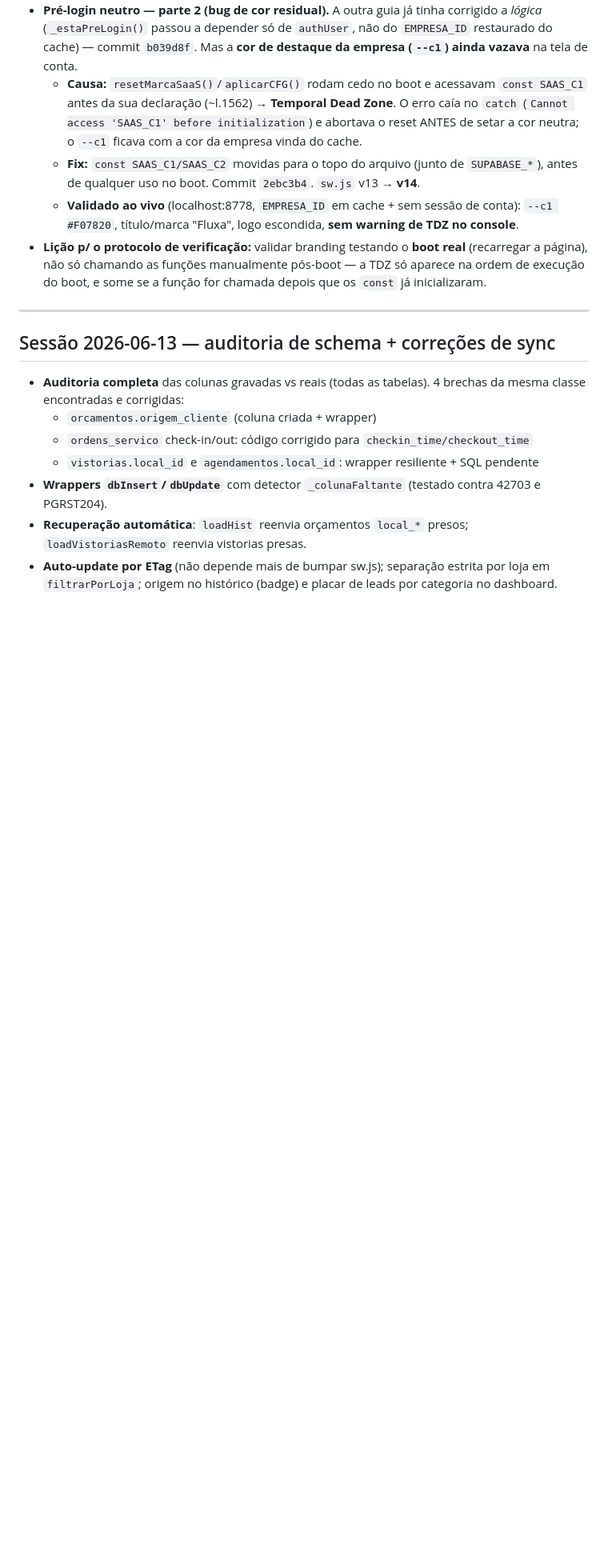
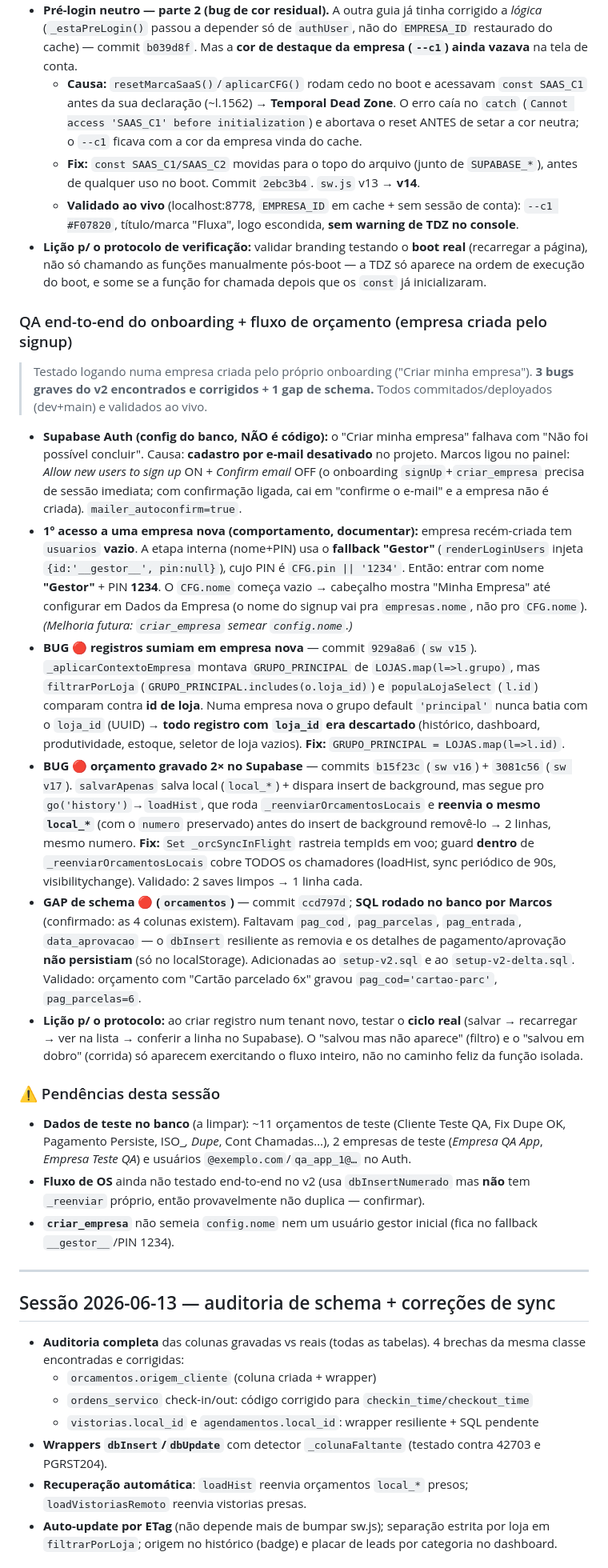
Before and after one commit to marcosssvinnn/FluxaSaas-, a Markdown page: CLAUDE.md, the part around one of its changes. Shown at 80% size. Drawn GitHub-style; blank space fills up the shorter version.

Commit message:
docs(claude): registra QA do onboarding v2 (GRUPO_PRINCIPAL, duplicata, schema pagamento)
Unifica a comunicação entre as guias: consolida a sessão 2026-07-18 com os 3
bugs graves corrigidos (registros sumindo em empresa nova, orçamento duplicado,
colunas de pagamento faltando), a config de Auth do Supabase, o acesso à empresa
nova (Gestor/1234) e as pendências (dados de teste, fluxo de OS).

Co-Authored-By: Claude Opus 4.8 <noreply@anthropic.com>

```diff
--- a/CLAUDE.md
+++ b/CLAUDE.md
@@ -1016,6 +1016,22 @@ Sem isso, vistorias/planos sincronizam SEM o vínculo local_id (degradado, mas n
   - **Fix:** `const SAAS_C1/SAAS_C2` movidas para o topo do arquivo (junto de `SUPABASE_*`), antes de qualquer uso no boot. Commit `2ebc3b4`. `sw.js` v13 → **v14**.
   - **Validado ao vivo** (localhost:8778, `EMPRESA_ID` em cache + sem sessão de conta): `--c1 #F07820`, título/marca "Fluxa", logo escondida, **sem warning de TDZ no console**.
 - **Lição p/ o protocolo de verificação:** validar branding testando o **boot real** (recarregar a página), não só chamando as funções manualmente pós-boot — a TDZ só aparece na ordem de execução do boot, e some se a função for chamada depois que os `const` já inicializaram.
+
+### QA end-to-end do onboarding + fluxo de orçamento (empresa criada pelo signup)
+
+> Testado logando numa empresa criada pelo próprio onboarding ("Criar minha empresa"). **3 bugs graves do v2 encontrados e corrigidos + 1 gap de schema.** Todos commitados/deployados (dev+main) e validados ao vivo.
+
+- **Supabase Auth (config do banco, NÃO é código):** o "Criar minha empresa" falhava com "Não foi possível concluir". Causa: **cadastro por e-mail desativado** no projeto. Marcos ligou no painel: *Allow new users to sign up* ON + *Confirm email* OFF (o onboarding `signUp`+`criar_empresa` precisa de sessão imediata; com confirmação ligada, cai em "confirme o e-mail" e a empresa não é criada). `mailer_autoconfirm=true`.
+- **1º acesso a uma empresa nova (comportamento, documentar):** empresa recém-criada tem `usuarios` **vazio**. A etapa interna (nome+PIN) usa o **fallback "Gestor"** (`renderLoginUsers` injeta `{id:'__gestor__', pin:null}`), cujo PIN é `CFG.pin || '1234'`. Então: entrar com nome **"Gestor"** + PIN **1234**. O `CFG.nome` começa vazio → cabeçalho mostra "Minha Empresa" até configurar em Dados da Empresa (o nome do signup vai pra `empresas.nome`, não pro `CFG.nome`). *(Melhoria futura: `criar_empresa` semear `config.nome`.)*
+- **BUG 🔴 registros sumiam em empresa nova** — commit `929a8a6` (`sw v15`). `_aplicarContextoEmpresa` montava `GRUPO_PRINCIPAL` de `LOJAS.map(l=>l.grupo)`, mas `filtrarPorLoja` (`GRUPO_PRINCIPAL.includes(o.loja_id)`) e `populaLojaSelect` (`l.id`) comparam contra **id de loja**. Numa empresa nova o grupo default `'principal'` nunca batia com o `loja_id` (UUID) → **todo registro com `loja_id` era descartado** (histórico, dashboard, produtividade, estoque, seletor de loja vazios). **Fix:** `GRUPO_PRINCIPAL = LOJAS.map(l=>l.id)`.
+- **BUG 🔴 orçamento gravado 2× no Supabase** — commits `b15f23c` (`sw v16`) + `3081c56` (`sw v17`). `salvarApenas` salva local (`local_*`) + dispara insert de background, mas segue pro `go('history')`→`loadHist`, que roda `_reenviarOrcamentosLocais` e **reenvia o mesmo `local_*`** (com o `numero` preservado) antes do insert de background removê-lo → 2 linhas, mesmo numero. **Fix:** `Set _orcSyncInFlight` rastreia tempIds em voo; guard **dentro** de `_reenviarOrcamentosLocais` cobre TODOS os chamadores (loadHist, sync periódico de 90s, visibilitychange). Validado: 2 saves limpos → 1 linha cada.
+- **GAP de schema 🔴 (`orcamentos`)** — commit `ccd797d`; **SQL rodado no banco por Marcos** (confirmado: as 4 colunas existem). Faltavam `pag_cod`, `pag_parcelas`, `pag_entrada`, `data_aprovacao` — o `dbInsert` resiliente as removia e os detalhes de pagamento/aprovação **não persistiam** (só no localStorage). Adicionadas ao `setup-v2.sql` e ao `setup-v2-delta.sql`. Validado: orçamento com "Cartão parcelado 6x" gravou `pag_cod='cartao-parc'`, `pag_parcelas=6`.
+- **Lição p/ o protocolo:** ao criar registro num tenant novo, testar o **ciclo real** (salvar → recarregar → ver na lista → conferir a linha no Supabase). O "salvou mas não aparece" (filtro) e o "salvou em dobro" (corrida) só aparecem exercitando o fluxo inteiro, não no caminho feliz da função isolada.
+
+### ⚠️ Pendências desta sessão
+- **Dados de teste no banco** (a limpar): ~11 orçamentos de teste (Cliente Teste QA, Fix Dupe OK, Pagamento Persiste, ISO_*, Dupe*, Cont Chamadas…), 2 empresas de teste (*Empresa QA App*, *Empresa Teste QA*) e usuários `@exemplo.com`/`qa_app_1@…` no Auth.
+- **Fluxo de OS** ainda não testado end-to-end no v2 (usa `dbInsertNumerado` mas **não** tem `_reenviar` próprio, então provavelmente não duplica — confirmar).
+- **`criar_empresa`** não semeia `config.nome` nem um usuário gestor inicial (fica no fallback `__gestor__`/PIN 1234).
 
 ---
 
```
Also changed, not shown: other parts of CLAUDE.md (+1 -1 lines).
